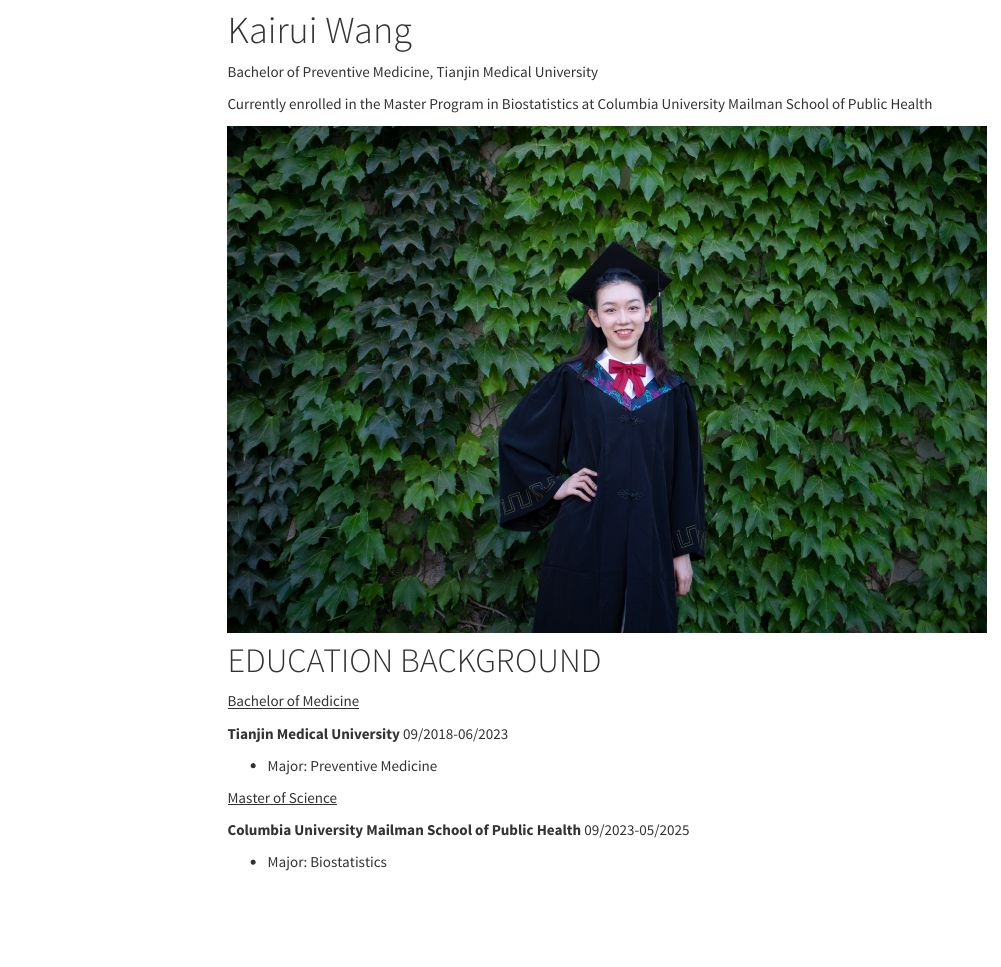
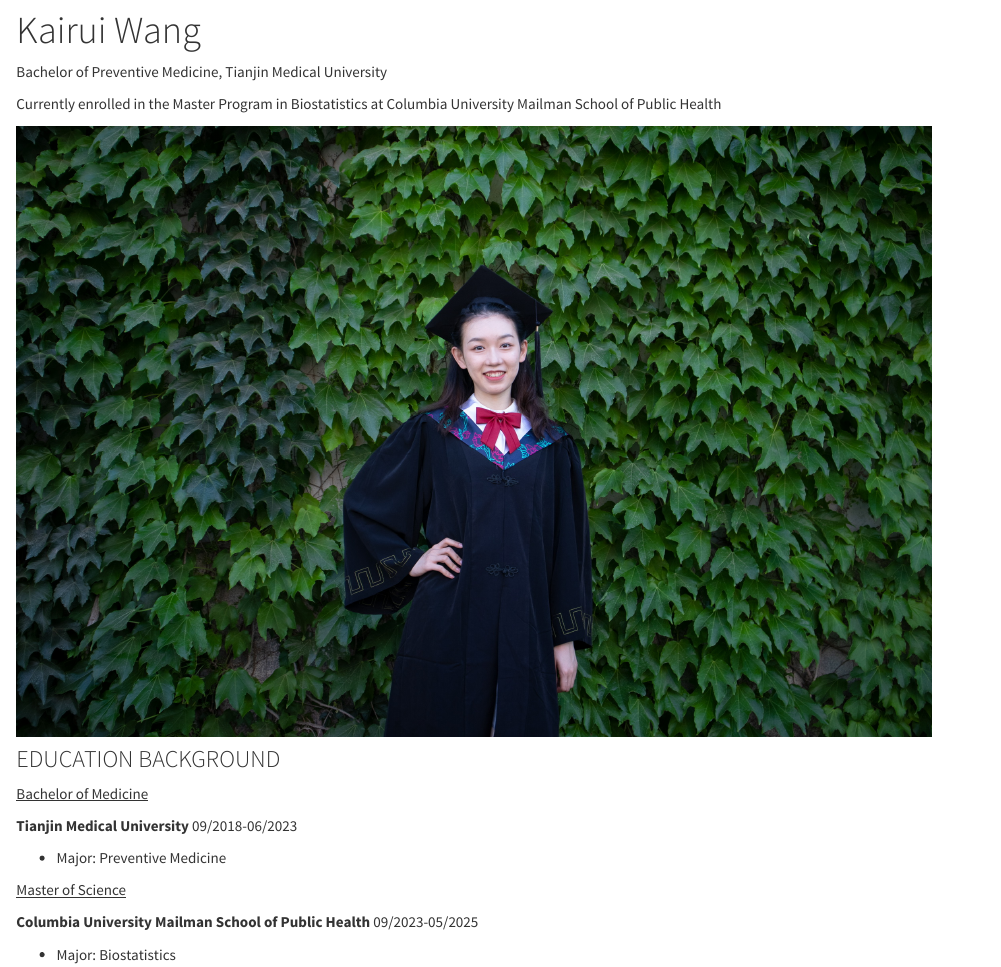
Before and after one commit to W-Karen/W-Karen.github.io, an R Markdown document (index.Rmd): the page in a window 1100 px wide, from 80 px down. The pictures show the output file index.html that the author committed with the source, opened offline; library style sheets and scripts come from the installed R packages; menus at the side of the page are left out.

Commit message:
fix some problem

```diff
--- a/index.Rmd
+++ b/index.Rmd
@@ -2,8 +2,6 @@
 title: "Kairui Wang"
 output:
   html_document:
-    toc: true
-    toc_float: true
     theme: cosmo
 ---
 
@@ -13,7 +11,7 @@ Currently enrolled in the Master Program in Biostatistics at Columbia University
 
 ![](毕业照片.jpg)
 
-# EDUCATION BACKGROUND
+### EDUCATION BACKGROUND
 
 <u>Bachelor of Medicine</u>
 
```
Also changed, not shown: dashboard.Rmd (+2 -0 lines), index.html, 1 other file.
